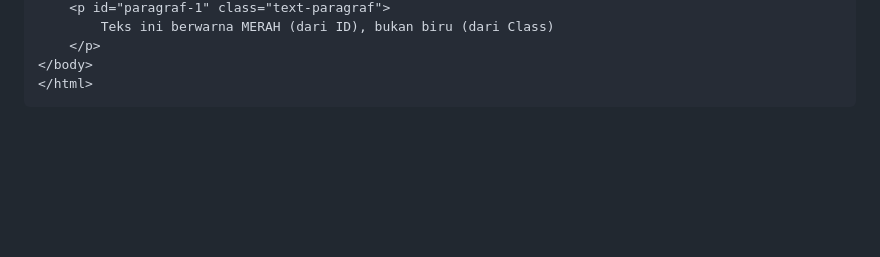
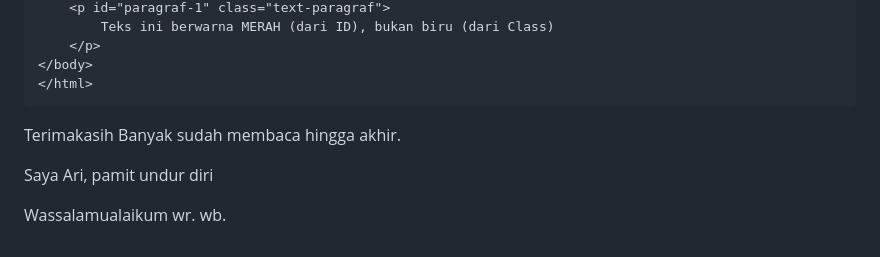
Before and after one commit to arckra/Lab2Web, a Markdown page: README.md, the part around the change. GitHub-like rendering; blank space fills up the shorter version.

````diff
--- a/README.md
+++ b/README.md
@@ -262,3 +262,9 @@ contoh :
 </body>
 </html>
 ```
+
+Terimakasih Banyak sudah membaca hingga akhir.
+
+Saya Ari, pamit undur diri
+
+Wassalamualaikum wr. wb.
````
